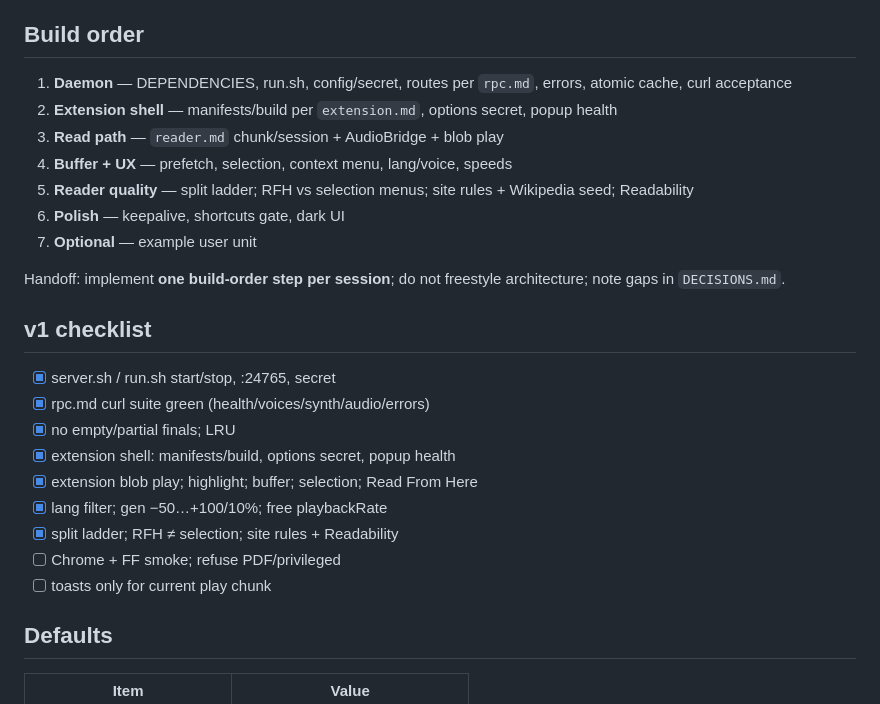
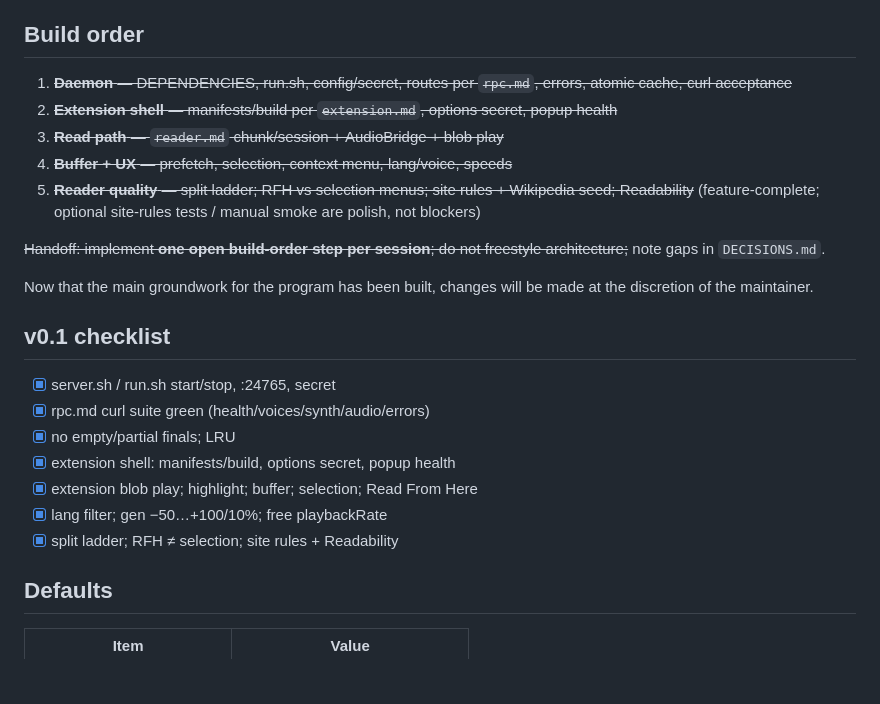
Before and after one commit to bdwz-osm/edge-tts-connector, a Markdown page: .spec/project.md, the part around the change. Rendered like a GitHub page; blank space fills up the shorter version.

Commit message:
spec: Update project.md to say 0.1 is complete

```diff
--- a/.spec/project.md
+++ b/.spec/project.md
@@ -148,17 +148,17 @@ Local+secret abuse (accepted); `/health` open; CORS extension-origin only; no pa
 
 ## Build order
 
-1. **Daemon** — DEPENDENCIES, run.sh, config/secret, routes per `rpc.md`, errors, atomic cache, curl acceptance
-2. **Extension shell** — manifests/build per `extension.md`, options secret, popup health
-3. **Read path** — `reader.md` chunk/session + AudioBridge + blob play
-4. **Buffer + UX** — prefetch, selection, context menu, lang/voice, speeds
-5. **Reader quality** — split ladder; RFH vs selection menus; site rules + Wikipedia seed; Readability
-6. **Polish** — keepalive, shortcuts gate, dark UI
-7. **Optional** — example user unit
+1. ~~**Daemon** — DEPENDENCIES, run.sh, config/secret, routes per `rpc.md`, errors, atomic cache, curl acceptance~~
+2. ~~**Extension shell** — manifests/build per `extension.md`, options secret, popup health~~
+3. ~~**Read path** — `reader.md` chunk/session + AudioBridge + blob play~~
+4. ~~**Buffer + UX** — prefetch, selection, context menu, lang/voice, speeds~~
+5. ~~**Reader quality** — split ladder; RFH vs selection menus; site rules + Wikipedia seed; Readability~~ (feature-complete; optional site-rules tests / manual smoke are polish, not blockers)
 
-Handoff: implement **one build-order step per session**; do not freestyle architecture; note gaps in `DECISIONS.md`.
+~~Handoff: implement **one open build-order step per session**; do not freestyle architecture;~~ note gaps in `DECISIONS.md`.
 
-## v1 checklist
+Now that the main groundwork for the program has been built, changes will be made at the discretion of the maintainer.
+
+## v0.1 checklist
 
 - [x] server.sh / run.sh start/stop, :24765, secret
 - [x] rpc.md curl suite green (health/voices/synth/audio/errors)
@@ -167,8 +167,6 @@ Handoff: implement **one build-order step per session**; do not freestyle archit
 - [x] extension blob play; highlight; buffer; selection; Read From Here
 - [x] lang filter; gen −50…+100/10%; free playbackRate
 - [x] split ladder; RFH ≠ selection; site rules + Readability
-- [ ] Chrome + FF smoke; refuse PDF/privileged
-- [ ] toasts only for current play chunk
 
 ## Defaults
 
```
